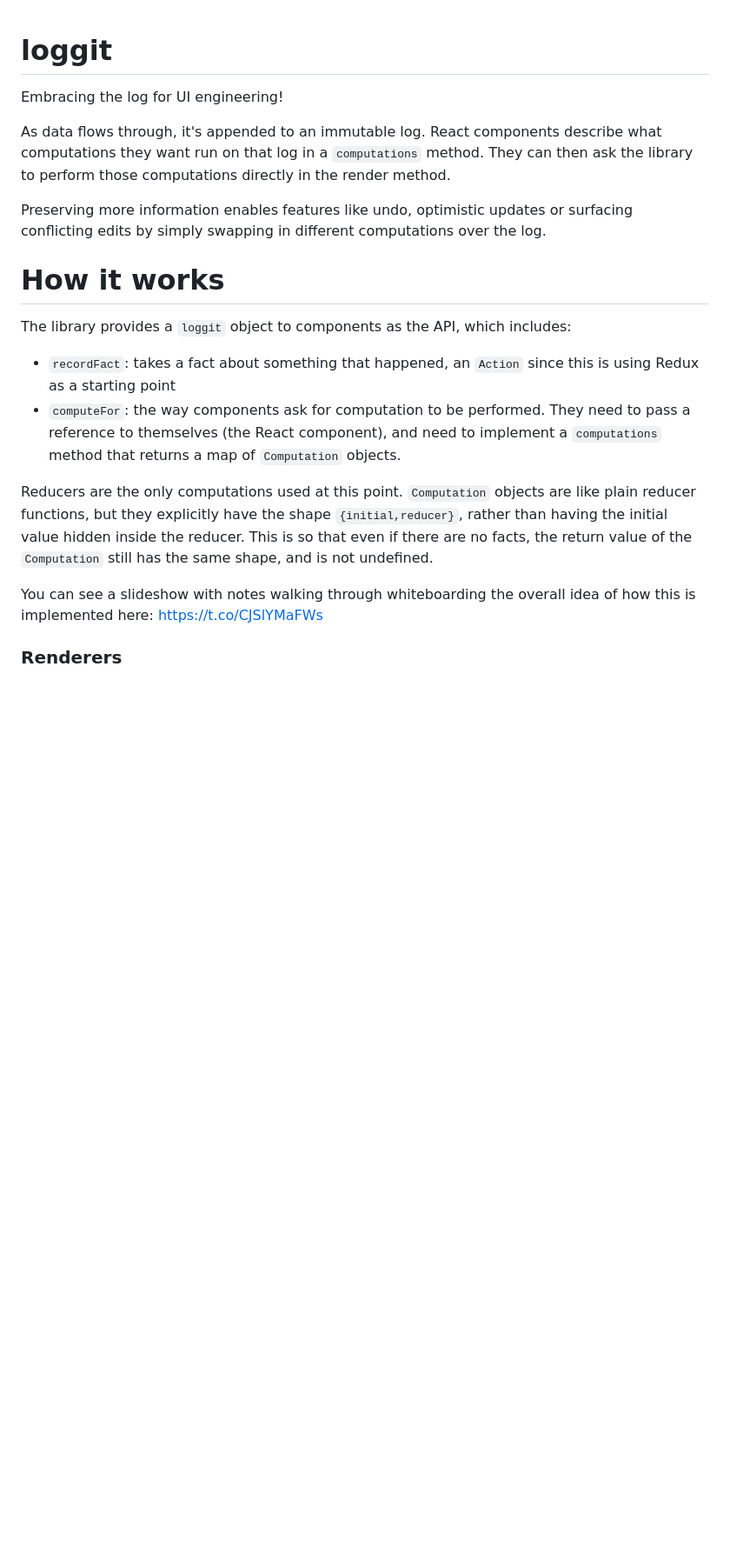
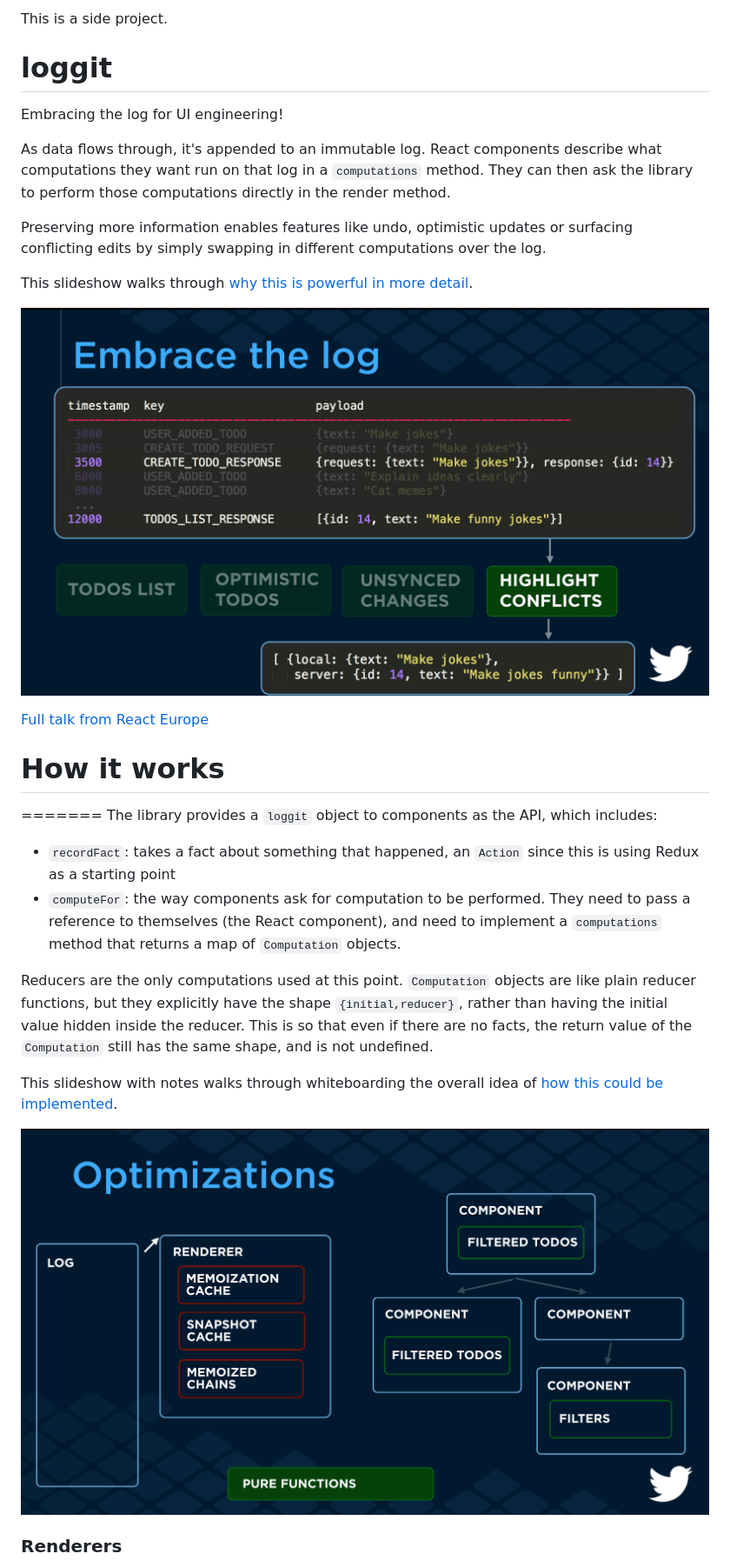
Before and after one commit to kevinrobinson/loggit, a Markdown page: README.md, the part around the change. Shown: that part at 87% size. Rendered like a GitHub page; pictures changed too: docs/how_screenshot.png (added), docs/why_screenshot.png (added); blank space fills up the shorter version.

```diff
--- a/README.md
+++ b/README.md
@@ -1,3 +1,5 @@
+This is a side project.
+
 # loggit
 Embracing the log for UI engineering!
 
@@ -5,14 +7,23 @@ As data flows through, it's appended to an immutable log.  React components desc
 
 Preserving more information enables features like undo, optimistic updates or surfacing conflicting edits by simply swapping in different computations over the log.
 
+This slideshow walks through [why this is powerful in more detail](docs/embrace_the_log_motivating_why.pdf).
+
+![why screenshot](docs/why_screenshot.png)
+
+[Full talk from React Europe](https://www.youtube.com/watch?v=EOz4D_714R8&index=3&list=PLCC436JpVnK3HvUSAHpt-LRJkIK8pQG6R)
+
 # How it works
+=======
 The library provides a `loggit` object to components as the API, which includes:
  - `recordFact`: takes a fact about something that happened, an `Action` since this is using Redux as a starting point
  - `computeFor`: the way components ask for computation to be performed.  They need to pass a reference to themselves (the React component), and need to implement a `computations` method that returns a map of `Computation` objects.
 
 Reducers are the only computations used at this point.  `Computation` objects are like plain reducer functions, but they explicitly have the shape `{initial,reducer}`, rather than having the initial value hidden inside the reducer.  This is so that even if there are no facts, the return value of the `Computation` still has the same shape, and is not undefined.
 
-You can see a slideshow with notes walking through whiteboarding the overall idea of how this is implemented here: https://t.co/CJSlYMaFWs
+This slideshow with notes walks through whiteboarding the overall idea of [how this could be implemented](docs/embrace_the_log_whiteboarding_how.pdf).
+
+![how screenshot](docs/how_screenshot.png)
 
 
 ### Renderers
```
Also changed, not shown: 4 other files.
